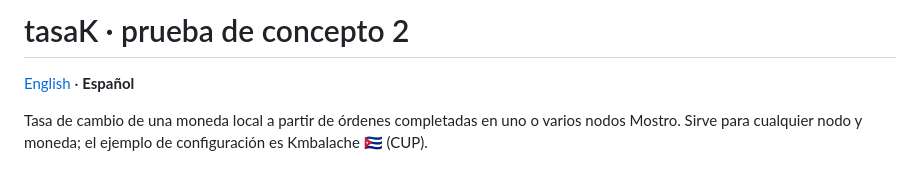
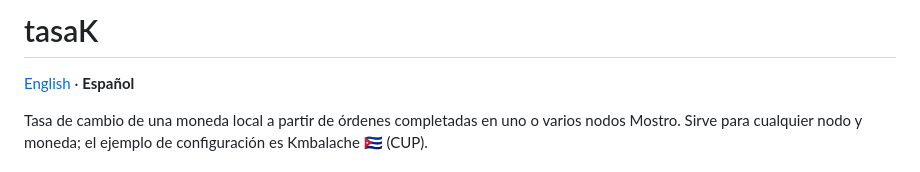
Before and after one commit to Forte11Cuba/tasak, a Markdown page: README.es.md, the part around the change. Drawn GitHub-style.

Commit message:
Simplify Spanish README header

```diff
--- a/README.es.md
+++ b/README.es.md
@@ -1,4 +1,4 @@
-# tasaK · prueba de concepto 2
+# tasaK
 
 [English](README.md) · **Español**
 
```
